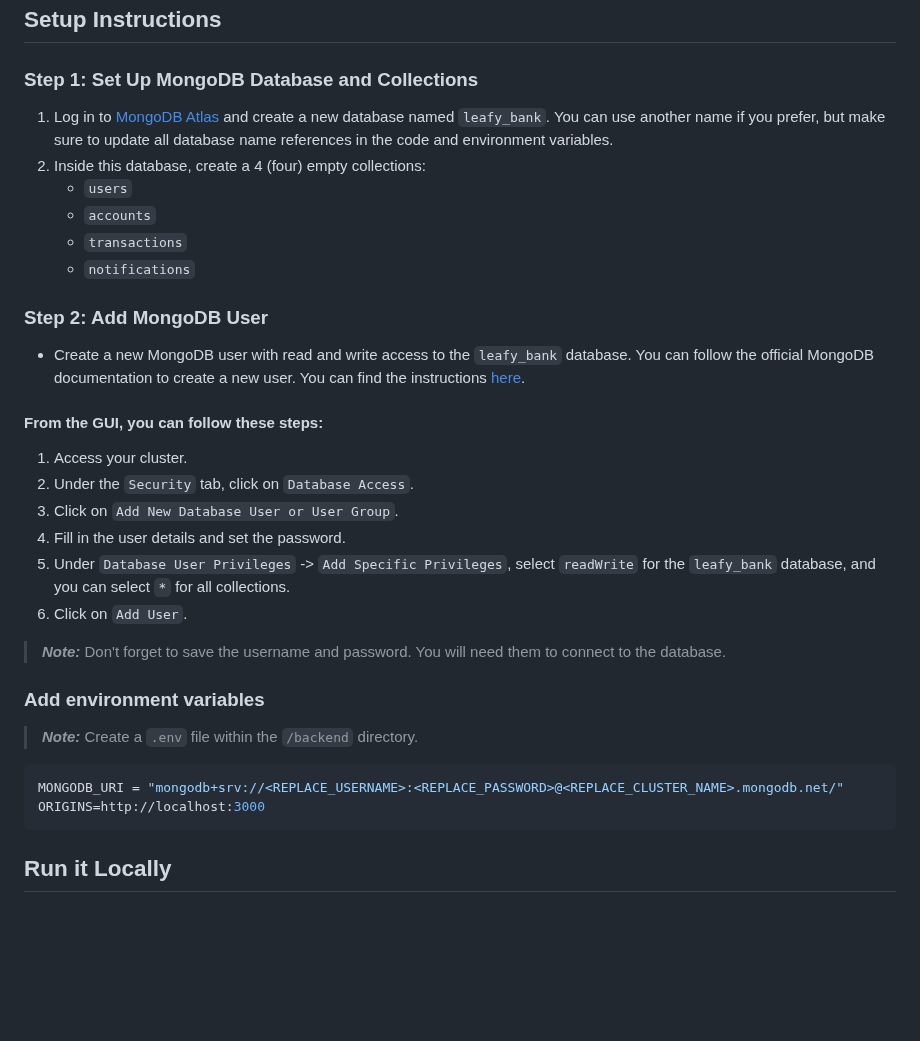
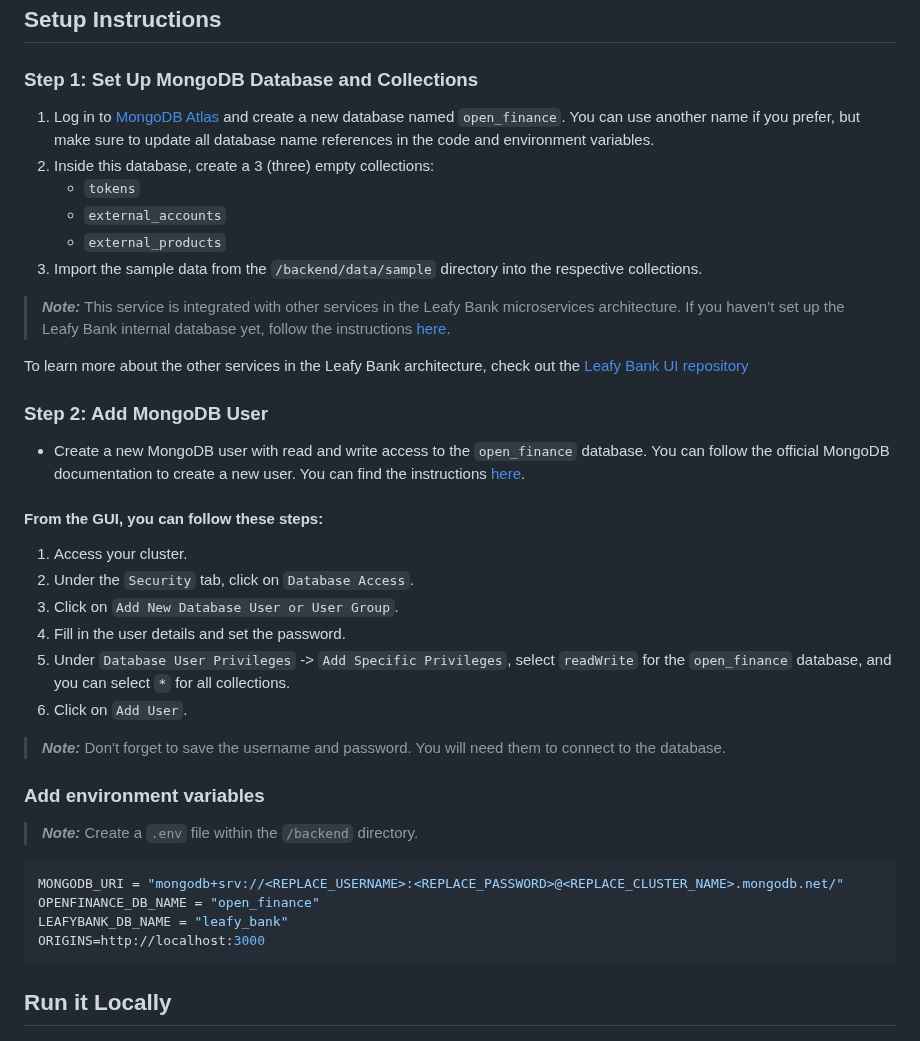
Before and after one commit to mongodb-industry-solutions/leafy-bank-backend-openfinance, a Markdown page: README.md, the part around one of its changes. Rendered like a GitHub page; blank space fills up the shorter version.

````diff
--- a/README.md
+++ b/README.md
@@ -46,23 +88,27 @@ Before you begin, ensure you have met the following requirements:
 
 ### Step 1: Set Up MongoDB Database and Collections
 
-1. Log in to [MongoDB Atlas](https://account.mongodb.com/account/login) and create a new database named `leafy_bank`. You can use another name if you prefer, but make sure to update all database name references in the code and environment variables.
-2. Inside this database, create a 4 (four) empty collections:
-    - `users`
-    - `accounts`
-    - `transactions`
-    - `notifications`
+1. Log in to [MongoDB Atlas](https://account.mongodb.com/account/login) and create a new database named `open_finance`. You can use another name if you prefer, but make sure to update all database name references in the code and environment variables.
+2. Inside this database, create a 3 (three) empty collections:
+    - `tokens`
+    - `external_accounts`
+    - `external_products`
+3. Import the sample data from the `/backend/data/sample` directory into the respective collections.
+
+> **_Note:_** This service is integrated with other services in the Leafy Bank microservices architecture. If you haven’t set up the Leafy Bank internal database yet, follow the instructions [here](https://github.com/mongodb-industry-solutions/leafy-bank-backend-transactions/tree/main?tab=readme-ov-file#step-1-set-up-mongodb-database-and-collections).
+
+To learn more about the other services in the Leafy Bank architecture, check out the [Leafy Bank UI repository](https://github.com/mongodb-industry-solutions/leafy-bank-ui)
 
 ### Step 2: Add MongoDB User
 
-- Create a new MongoDB user with read and write access to the `leafy_bank` database. You can follow the official MongoDB documentation to create a new user. You can find the instructions [here](https://www.mongodb.com/docs/atlas/security-add-mongodb-users/).
+- Create a new MongoDB user with read and write access to the `open_finance` database. You can follow the official MongoDB documentation to create a new user. You can find the instructions [here](https://www.mongodb.com/docs/atlas/security-add-mongodb-users/).
 
 #### From the GUI, you can follow these steps:
 1. Access your cluster.
 2. Under the `Security` tab, click on `Database Access`.
 3. Click on `Add New Database User or User Group`.
 4. Fill in the user details and set the password.
-5. Under `Database User Privileges` -> `Add Specific Privileges`, select `readWrite` for the `leafy_bank` database, and you can select `*` for all collections.
+5. Under `Database User Privileges` -> `Add Specific Privileges`, select `readWrite` for the `open_finance` database, and you can select `*` for all collections.
 6. Click on `Add User`.
 
 > **_Note:_** Don't forget to save the username and password. You will need them to connect to the database.
@@ -73,6 +119,8 @@ Before you begin, ensure you have met the following requirements:
 
 ```bash
 MONGODB_URI = "mongodb+srv://<REPLACE_USERNAME>:<REPLACE_PASSWORD>@<REPLACE_CLUSTER_NAME>.mongodb.net/"
+OPENFINANCE_DB_NAME = "open_finance"
+LEAFYBANK_DB_NAME = "leafy_bank"
 ORIGINS=http://localhost:3000
 ```
 
````
Also changed, not shown: other parts of README.md (+60 -18 lines), architecture/open_finance_simplified.png (added), 3 other files.
